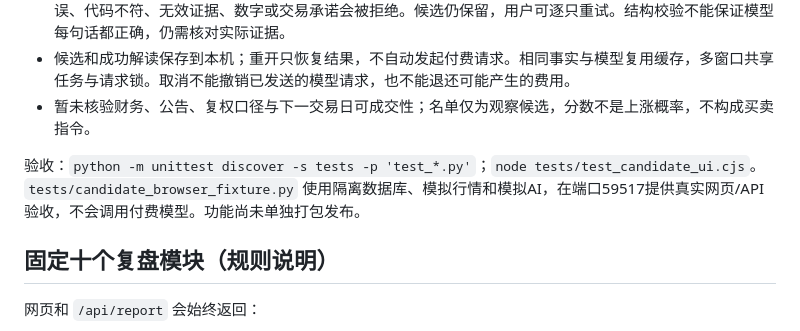
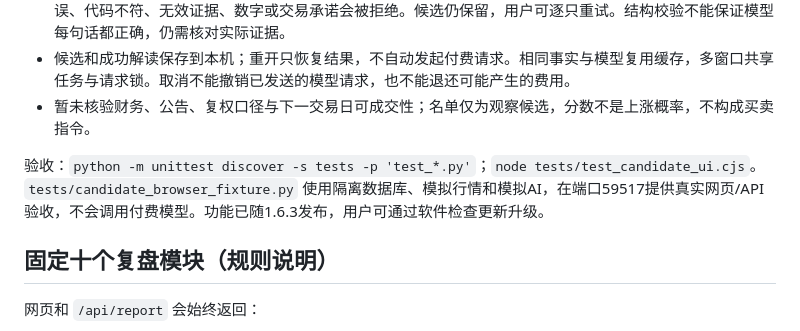
Before and after one commit to yefeng1346/gupiao-updates, a Markdown page: source/README.md, the part around the change. GitHub-like rendering.

Commit message:
Document published v1.6.3 candidate feature

```diff
--- a/source/README.md
+++ b/source/README.md
@@ -36,7 +36,7 @@ cd D:\Codes\gupiao
 - 候选和成功解读保存到本机；重开只恢复结果，不自动发起付费请求。相同事实与模型复用缓存，多窗口共享任务与请求锁。取消不能撤销已发送的模型请求，也不能退还可能产生的费用。
 - 暂未核验财务、公告、复权口径与下一交易日可成交性；名单仅为观察候选，分数不是上涨概率，不构成买卖指令。
 
-验收：`python -m unittest discover -s tests -p 'test_*.py'`；`node tests/test_candidate_ui.cjs`。`tests/candidate_browser_fixture.py` 使用隔离数据库、模拟行情和模拟AI，在端口59517提供真实网页/API验收，不会调用付费模型。功能尚未单独打包发布。
+验收：`python -m unittest discover -s tests -p 'test_*.py'`；`node tests/test_candidate_ui.cjs`。`tests/candidate_browser_fixture.py` 使用隔离数据库、模拟行情和模拟AI，在端口59517提供真实网页/API验收，不会调用付费模型。功能已随1.6.3发布，用户可通过软件检查更新升级。
 
 ## 固定十个复盘模块（规则说明）
 
```
